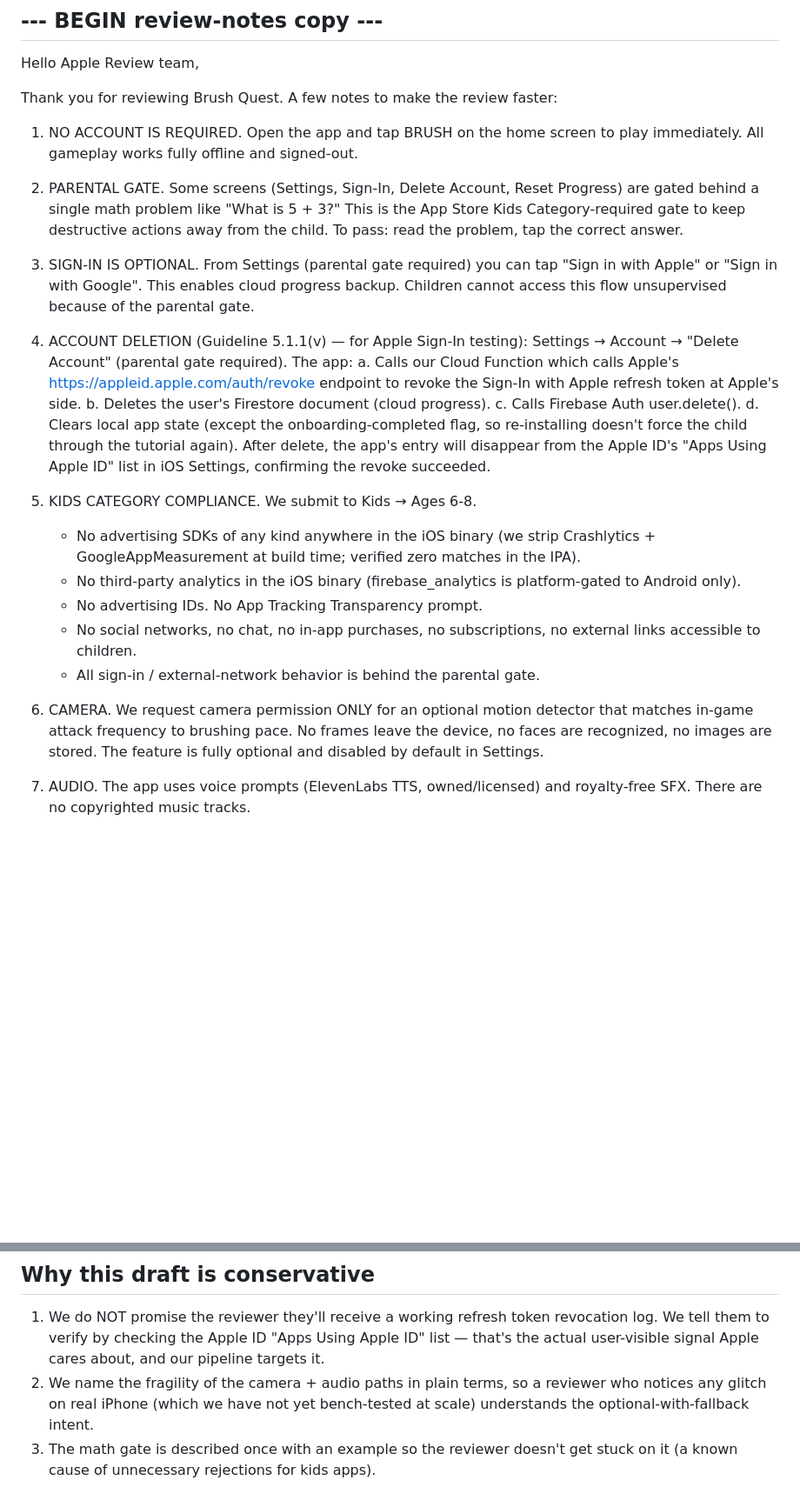
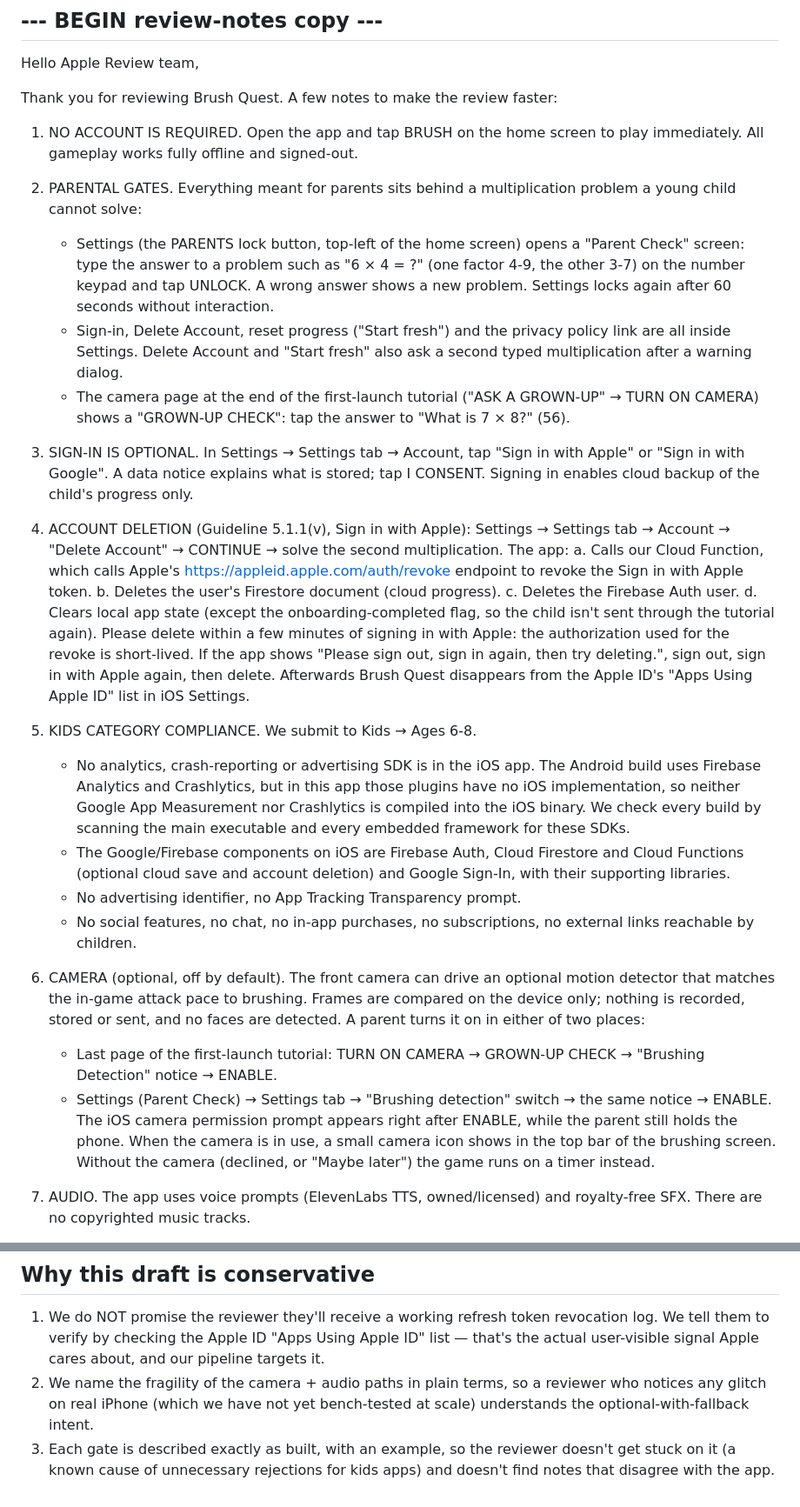
Before and after one commit to jmchabas/brush-quest, a Markdown page: docs/ios-port/review-notes.md, 2 parts joined by grey strips. Shown at 87% size. GitHub-like rendering; blank space fills up the shorter version.

Commit message:
docs(ios): make the App Review notes match the v29 build
The App Store Connect "Notes" draft no longer matched the app:
- It described the parental gate as a tapped "What is 5 + 3?". The real
  gates are a typed multiplication (4-9 x 3-7, new problem on a wrong answer,
  60 s relock) for Settings, a second typed one for Delete Account and
  "Start fresh", and a tapped "7 x 8" on the tutorial's camera page.
- It claimed Crashlytics + GoogleAppMeasurement were stripped at build time
  and "verified zero matches in the IPA". That was false for builds 21-26.
  In v29 firebase_analytics/firebase_crashlytics have no iOS implementation,
  so the notes now say that, and scripts/check_ios_kids_binary.sh is what
  verifies it.
- The camera section never mentioned the tutorial camera page, how a parent
  turns the camera on, when the iOS prompt appears, or the HUD camera icon.
- Account deletion now asks the reviewer to delete within a few minutes of
  Sign in with Apple, or sign out and back in if the app asks.

The internal header lists what must still be true before pasting (IPA gate
run, onboarding gate wording, the sign-in data notice on iOS, Cloud Function
live). "Alameda CA" is kept on purpose: it is the operations address on the
Apple Developer account / D-U-N-S; the privacy policy uses the Sacramento
registered-agent address (REGISTRY.md).

Co-Authored-By: Claude Opus 5.5 <noreply@anthropic.com>
Claude-Session: https://claude.ai/code/session_012pxYaJmqFNFHzL49Zn8aPT

```diff
--- a/docs/ios-port/review-notes.md
+++ b/docs/ios-port/review-notes.md
@@ -35,49 +49,69 @@ Thank you for reviewing Brush Quest. A few notes to make the review faster:
 1. NO ACCOUNT IS REQUIRED. Open the app and tap BRUSH on the home screen
    to play immediately. All gameplay works fully offline and signed-out.
 
-2. PARENTAL GATE. Some screens (Settings, Sign-In, Delete Account, Reset
-   Progress) are gated behind a single math problem like "What is 5 + 3?"
-   This is the App Store Kids Category-required gate to keep destructive
-   actions away from the child. To pass: read the problem, tap the
-   correct answer.
+2. PARENTAL GATES. Everything meant for parents sits behind a
+   multiplication problem a young child cannot solve:
+   - Settings (the PARENTS lock button, top-left of the home screen) opens a
+     "Parent Check" screen: type the answer to a problem such as
+     "6 × 4 = ?" (one factor 4-9, the other 3-7) on the number keypad and
+     tap UNLOCK. A wrong answer shows a new problem. Settings locks again
+     after 60 seconds without interaction.
+   - Sign-in, Delete Account, reset progress ("Start fresh") and the
+     privacy policy link are all inside Settings. Delete Account and
+     "Start fresh" also ask a second typed multiplication after a warning
+     dialog.
+   - The camera page at the end of the first-launch tutorial ("ASK A
+     GROWN-UP" → TURN ON CAMERA) shows a "GROWN-UP CHECK": tap the answer
+     to "What is 7 × 8?" (56).
 
-3. SIGN-IN IS OPTIONAL. From Settings (parental gate required) you can
-   tap "Sign in with Apple" or "Sign in with Google". This enables
-   cloud progress backup. Children cannot access this flow unsupervised
-   because of the parental gate.
+3. SIGN-IN IS OPTIONAL. In Settings → Settings tab → Account, tap
+   "Sign in with Apple" or "Sign in with Google". A data notice explains
+   what is stored; tap I CONSENT. Signing in enables cloud backup of the
+   child's progress only.
 
-4. ACCOUNT DELETION (Guideline 5.1.1(v) — for Apple Sign-In testing):
-   Settings → Account → "Delete Account" (parental gate required).
-   The app:
-     a. Calls our Cloud Function which calls Apple's
+4. ACCOUNT DELETION (Guideline 5.1.1(v), Sign in with Apple):
+   Settings → Settings tab → Account → "Delete Account" → CONTINUE →
+   solve the second multiplication. The app:
+     a. Calls our Cloud Function, which calls Apple's
         https://appleid.apple.com/auth/revoke endpoint to revoke the
-        Sign-In with Apple refresh token at Apple's side.
+        Sign in with Apple token.
      b. Deletes the user's Firestore document (cloud progress).
-     c. Calls Firebase Auth user.delete().
+     c. Deletes the Firebase Auth user.
      d. Clears local app state (except the onboarding-completed flag,
-        so re-installing doesn't force the child through the tutorial
-        again).
-   After delete, the app's entry will disappear from the Apple ID's
-   "Apps Using Apple ID" list in iOS Settings, confirming the revoke
-   succeeded.
+        so the child isn't sent through the tutorial again).
+   Please delete within a few minutes of signing in with Apple: the
+   authorization used for the revoke is short-lived. If the app shows
+   "Please sign out, sign in again, then try deleting.", sign out, sign
+   in with Apple again, then delete. Afterwards Brush Quest disappears
+   from the Apple ID's "Apps Using Apple ID" list in iOS Settings.
 
 5. KIDS CATEGORY COMPLIANCE. We submit to Kids → Ages 6-8.
-   - No advertising SDKs of any kind anywhere in the iOS binary
-     (we strip Crashlytics + GoogleAppMeasurement at build time;
-     verified zero matches in the IPA).
-   - No third-party analytics in the iOS binary (firebase_analytics
-     is platform-gated to Android only).
-   - No advertising IDs. No App Tracking Transparency prompt.
-   - No social networks, no chat, no in-app purchases, no
-     subscriptions, no external links accessible to children.
-   - All sign-in / external-network behavior is behind the parental
-     gate.
+   - No analytics, crash-reporting or advertising SDK is in the iOS app.
+     The Android build uses Firebase Analytics and Crashlytics, but in
+     this app those plugins have no iOS implementation, so neither
+     Google App Measurement nor Crashlytics is compiled into the iOS
+     binary. We check every build by scanning the main executable and
+     every embedded framework for these SDKs.
+   - The Google/Firebase components on iOS are Firebase Auth, Cloud
+     Firestore and Cloud Functions (optional cloud save and account
+     deletion) and Google Sign-In, with their supporting libraries.
+   - No advertising identifier, no App Tracking Transparency prompt.
+   - No social features, no chat, no in-app purchases, no
+     subscriptions, no external links reachable by children.
 
-6. CAMERA. We request camera permission ONLY for an optional motion
-   detector that matches in-game attack frequency to brushing pace.
-   No frames leave the device, no faces are recognized, no images
-   are stored. The feature is fully optional and disabled by default
-   in Settings.
+6. CAMERA (optional, off by default). The front camera can drive an
+   optional motion detector that matches the in-game attack pace to
+   brushing. Frames are compared on the device only; nothing is
+   recorded, stored or sent, and no faces are detected. A parent turns
+   it on in either of two places:
+   - Last page of the first-launch tutorial: TURN ON CAMERA →
+     GROWN-UP CHECK → "Brushing Detection" notice → ENABLE.
+   - Settings (Parent Check) → Settings tab → "Brushing detection"
+     switch → the same notice → ENABLE.
+   The iOS camera permission prompt appears right after ENABLE, while the
+   parent still holds the phone. When the camera is in use, a small
+   camera icon shows in the top bar of the brushing screen. Without the
+   camera (declined, or "Maybe later") the game runs on a timer instead.
 
 7. AUDIO. The app uses voice prompts (ElevenLabs TTS, owned/licensed)
    and royalty-free SFX. There are no copyrighted music tracks.
@@ -133,6 +167,7 @@ listing's App Preview) doubles as a walkthrough.
    so a reviewer who notices any glitch on real iPhone (which we have
    not yet bench-tested at scale) understands the optional-with-fallback
    intent.
-3. The math gate is described once with an example so the reviewer
-   doesn't get stuck on it (a known cause of unnecessary rejections
-   for kids apps).
+3. Each gate is described exactly as built, with an example, so the
+   reviewer doesn't get stuck on it (a known cause of unnecessary
+   rejections for kids apps) and doesn't find notes that disagree with
+   the app.
```
Also changed, not shown: other parts of docs/ios-port/review-notes.md (+17 -3 lines).
